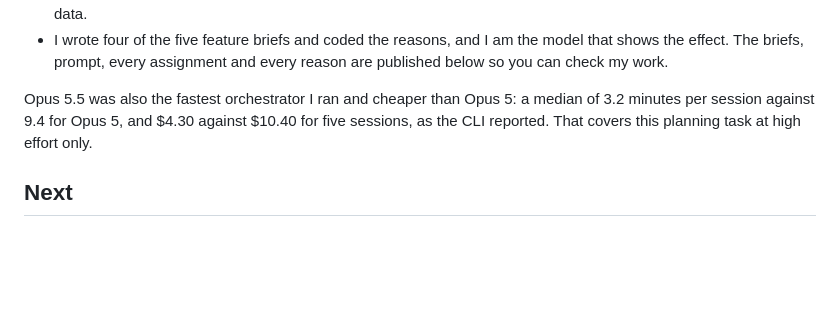
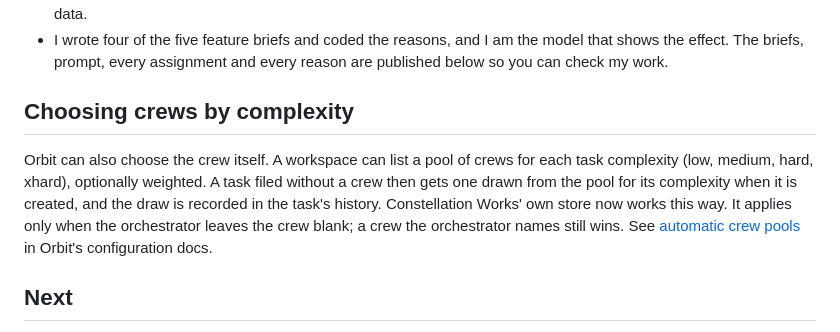
Before and after one commit to constellation-works/constellation-site, a Markdown page: notes/crew-preference/index.md, the part around one of its changes. Rendered like a GitHub page; blank space fills up the shorter version.

```diff
--- a/notes/crew-preference/index.md
+++ b/notes/crew-preference/index.md
@@ -208,9 +241,16 @@ Limits:
   that shows the effect. The briefs, prompt, every assignment and every reason are
   published below so you can check my work.
 
-Opus 5.5 was also the fastest orchestrator I ran and cheaper than Opus 5: a median of
-3.2 minutes per session against 9.4 for Opus 5, and $4.30 against $10.40 for five
-sessions, as the CLI reported. That covers this planning task at high effort only.
+## Choosing crews by complexity
+
+Orbit can also choose the crew itself. A workspace can list a pool of crews for each
+task complexity (low, medium, hard, xhard), optionally weighted. A task filed without
+a crew then gets one drawn from the pool for its complexity when it is created, and the
+draw is recorded in the task's history. Constellation Works' own store now works this
+way. It applies only when the orchestrator leaves the crew blank; a crew the
+orchestrator names still wins. See
+[automatic crew pools](https://github.com/constellation-works/orbit/blob/agent-main/docs/CONFIG.md#automatic-crew-pools-by-complexity)
+in Orbit's configuration docs.
 
 ## Next
 
```
Also changed, not shown: other parts of notes/crew-preference/index.md (+43 -7 lines).
